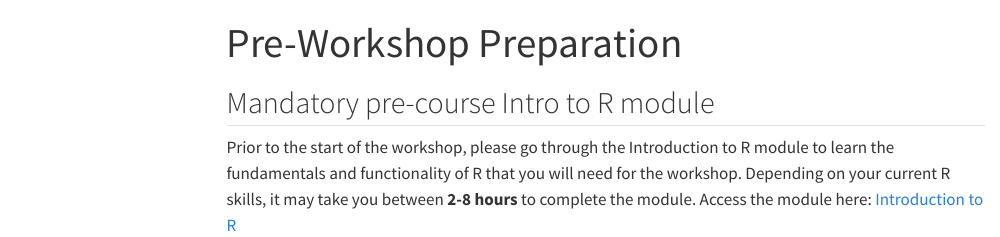
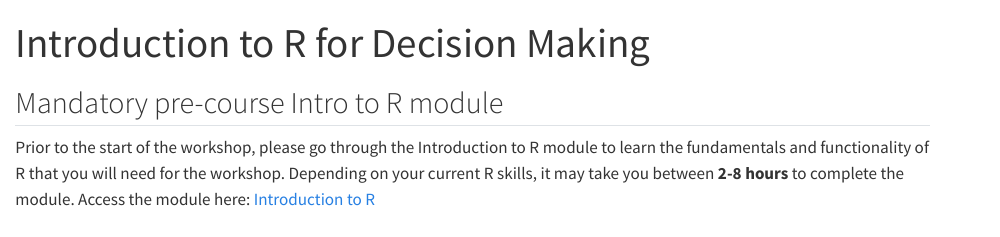
Before and after one commit to ppehli/DARTH_course, a Quarto document (index.qmd): the page in a window 1100 px wide, from its top. Rendered offline with R 4.5, knitr and Pandoc in place of Quarto, with nearby package versions; menus at the side of the page are left out.

Commit message:
Edit the the title to Introduction to R for Decision Making

```diff
--- a/_quarto.yml
+++ b/_quarto.yml
@@ -34,12 +34,12 @@
   navbar:
     background: primary
     left:
-      # - text: "Home"
-      #   href: index.qmd
+      - text: "Home"
+        href: index.qmd
       # - text: "Start Here"
       #   href: getting-started.qmd
-      - text: "Pre-Workshop"
-        href: prework/index.qmd
+      # - text: "Pre-Workshop"
+      #   href: prework/index.qmd
       # - text: "Day 1"
       #   href: days/day1.qmd
       # - text: "Day 2"
@@ -57,7 +57,7 @@
   sidebar:
     style: "docked"
     contents:
-      # - section: "Home"
+      - section: "Home"
       #   contents:
           - index.qmd
       #     # - getting-started.qmd
--- a/index.qmd
+++ b/index.qmd
@@ -1,5 +1,5 @@
 ---
-title: "Pre-Workshop Preparation"
+title: "Introduction to R for Decision Making"
 ---
 
 ## Mandatory pre-course Intro to R module
```
